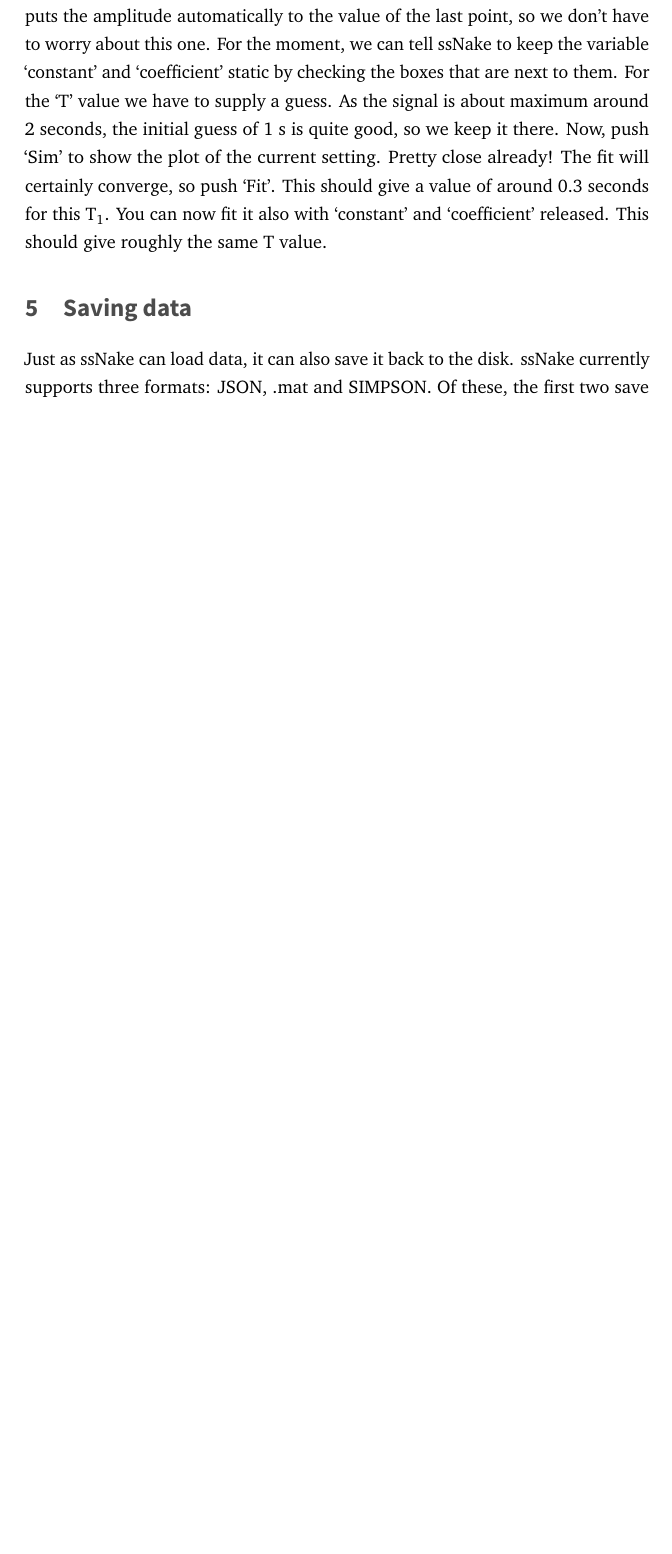
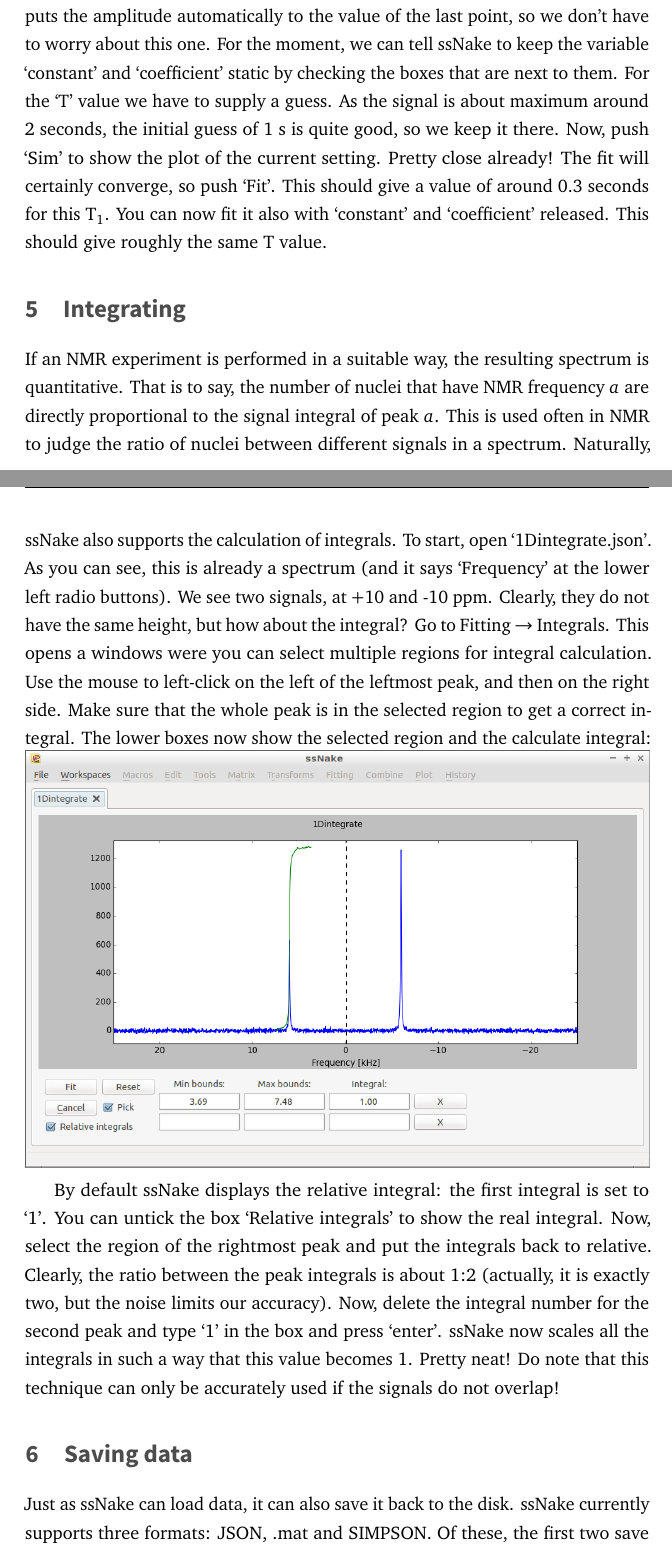
Before and after one commit to smeerten/ssnake, a LaTeX document (Tutorial/Tutorial.tex): part of page 12 of 13 before the commit and two parts of pages 12 and 13 of 14 after it, the two joined at a grey line, cut so that both start at the same text, the shorter picture padded with empty space. The pictures show the PDF file Tutorial/Tutorial.pdf that the author committed with the source.

Commit message:
Tutorial updated to include a part on the integration tool. Pictures updated to the tabbed interface. Some text on the tabbed interface has also been added.

```diff
--- a/Tutorial/Tutorial.tex
+++ b/Tutorial/Tutorial.tex
@@ -150,7 +150,7 @@ Every time you load new data into ssNake, you are prompted to supply a name. The
 \item Previous workspace: alt-leftarrow
 \item Delete workspace: ctrl-w
 \end{itemize}
-Note that the workspaces are regarded to form a circle, so pushing alt-rightarrow when you are in the last workspace makes you go back to the first (and vice versa). Changing workspace does nothing to the data and the view of the workspace that you left, so no worries there. Do note, however, that to many open workspaces can take a lot of memory on your computer.
+Note that the workspaces are regarded to form a circle, so pushing alt-rightarrow when you are in the last workspace makes you go back to the first (and vice versa). Changing workspace does nothing to the data and the view of the workspace that you left, so no worries there. Do note, however, that to many open workspaces can take a lot of memory on your computer. Workspaces can also be reorganised by dragging their respective tab to the left or the right.
 \end{tcolorbox}
 
 \subsection{Chemical shift referencing}
@@ -184,6 +184,15 @@ However, the  current plot is not correct! The data has been measured with an in
 
 To open the fitting window go to Fitting $\rightarrow$ Relaxation Curve. The current view is now changed to a fitting window. Pushing `fit' performs the fit; `cancel' returns to the regular view. To examine our relaxation curve better it is nice to put the x-axis on log scale (use the checkbox on the screen). Before we perform the fit, we have to set some initial guesses to make sure the fit converges. ssNake puts the amplitude automatically to the value of the last point, so we don't have to worry about this one. For the moment, we can tell ssNake to keep the variable `constant' and `coefficient' static by checking the boxes that are next to them. For the `T' value we have to supply a guess. As the signal is about maximum around 2 seconds, the initial guess of 1 s is quite good, so we keep it there. Now, push `Sim' to show the plot of the current setting. Pretty close already! The fit will certainly converge, so push `Fit'. This should give a value of around 0.3 seconds for this T$_1$. You can now fit it also with `constant' and `coefficient' released. This should give roughly the same T value.
 
+\section{Integrating}
+If an NMR experiment is performed in a suitable way, the resulting spectrum is quantitative. That is to say, the number of nuclei that have NMR frequency $a$ are directly proportional to the signal integral of peak $a$. This is used often in NMR to judge the ratio of nuclei between different signals in a spectrum. Naturally, ssNake also supports the calculation of integrals. To start, open `1Dintegrate.json'. As you can see, this is already a spectrum (and it says `Frequency' at the lower left radio buttons). We see two signals, at +10 and -10 ppm. Clearly, they do not have the same height, but how about the integral? Go to Fitting $\rightarrow$ Integrals. This opens a windows were you can select multiple regions for integral calculation. Use the mouse to left-click on the left of the leftmost peak, and then on the right side. Make sure that the whole peak is in the selected region to get a correct integral. The lower boxes now show the selected region and the calculate integral:
+\includegraphics[width=\linewidth]{Images/1Dintegrate.png}
+
+
+ By default ssNake displays the relative integral: the first integral is set to `1'. You can untick the box `Relative integrals' to show the real integral. Now, select the region of the rightmost peak and put the integrals back to relative. Clearly, the ratio between the peak integrals is about 1:2 (actually, it is exactly two, but the noise limits our accuracy). Now, delete the integral number for the second peak and type `1' in the box and press `enter'. ssNake now scales all the integrals in such a way that this value becomes 1. Pretty neat! Do note that this technique can only be accurately used if the signals do not overlap!
+
+
+
 \section{Saving data}
 Just as ssNake can load data, it can also save it back to the disk. ssNake currently supports three formats: JSON, .mat and SIMPSON. Of these, the first two save all the relevant data, the SIMPSON format does not include some stuff that ssNake needs to set all parameters right when loading the data again. It is therefore recommended to save the data in one of the two remaining formats. JSON (JavaScript Object Notation) is a plain text format (i.e. you can open it in a regular text editor and view/change the data), while .mat is a binary format. We favour JSON as it is a nice and intuitive format. However, the .mat file is more space efficient, which is useful for larger datasets. Also, as the .mat file is the native format of {\sc Matlab}, it can be loaded in {\sc Matlab} if some extra data manipulation is necessary. You can find the save options in File $\rightarrow$ Save.
 
```
Also changed, not shown: Tutorial/Title.tex (+1 -1 lines), Tutorial/Images/1Dfid.png, Tutorial/Images/1Dintegrate.png (added), Tutorial/Images/1DnoisyProcessed.png, Tutorial/Images/1DspecPhased.png, Tutorial/Images/StartScreen.png, Tutorial/Images/T1.png, Tutorial/Images/T1correctAxis.png, Tutorial/Tutorial.pdf, Tutorial/Tutorial.tex (4 more changed lines), 2 other files.
